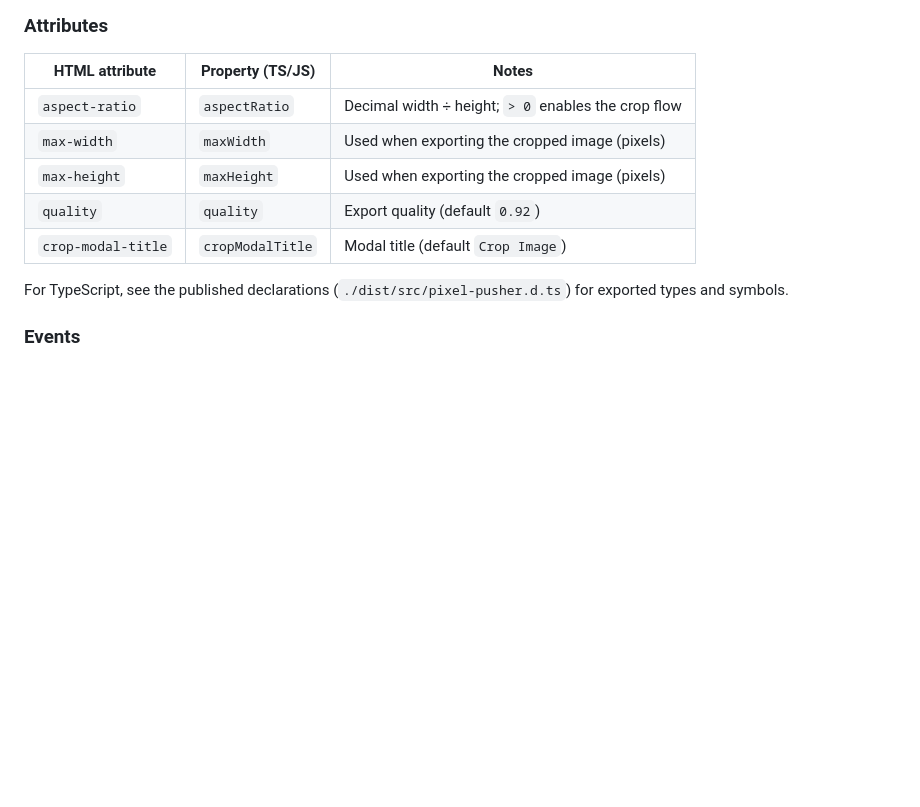
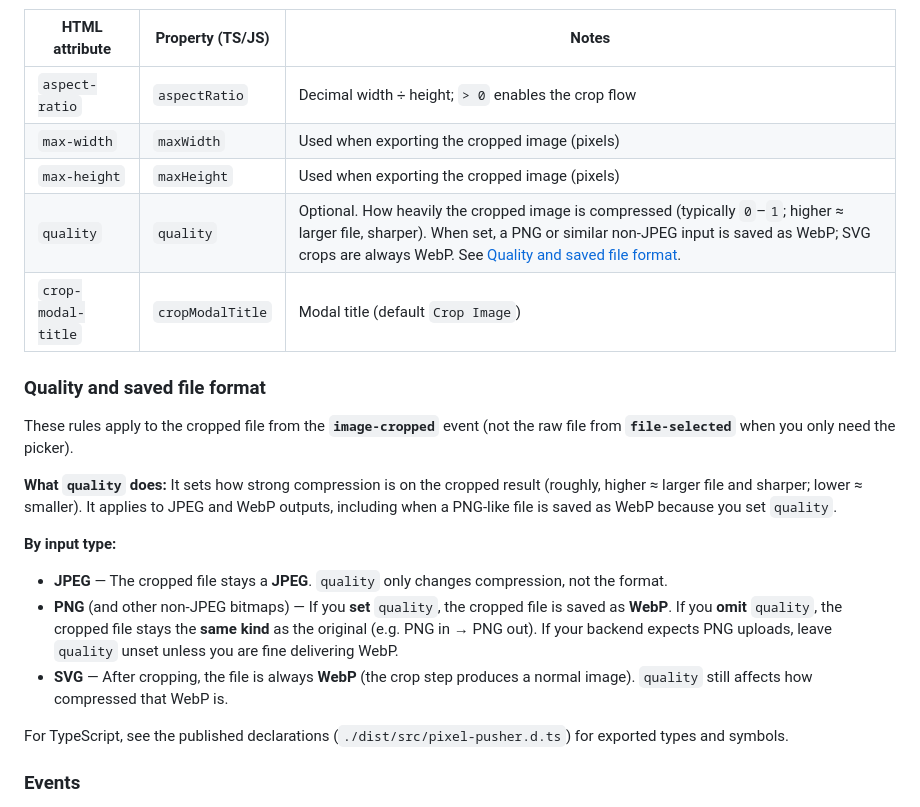
Before and after one commit to flybits/pixelpusher-local, a Markdown page: README.md, the part around the change. Drawn GitHub-style; blank space fills up the shorter version.

Commit message:
update readme;

```diff
--- a/README.md
+++ b/README.md
@@ -55,8 +55,20 @@ Clicking `<pixel-pusher>` opens an image file picker (`accept: image/*`, single
 | `aspect-ratio` | `aspectRatio` | Decimal width ÷ height; `> 0` enables the crop flow |
 | `max-width` | `maxWidth` | Used when exporting the cropped image (pixels) |
 | `max-height` | `maxHeight` | Used when exporting the cropped image (pixels) |
-| `quality` | `quality` | Export quality (default `0.92`) |
+| `quality` | `quality` | Optional. How heavily the cropped image is compressed (typically `0`–`1`; higher ≈ larger file, sharper). When set, a PNG or similar non-JPEG input is saved as WebP; SVG crops are always WebP. See [Quality and saved file format](#quality-and-saved-file-format). |
 | `crop-modal-title` | `cropModalTitle` | Modal title (default `Crop Image`) |
+
+### Quality and saved file format
+
+These rules apply to the cropped file from the **`image-cropped`** event (not the raw file from **`file-selected`** when you only need the picker).
+
+**What `quality` does:** It sets how strong compression is on the cropped result (roughly, higher ≈ larger file and sharper; lower ≈ smaller). It applies to JPEG and WebP outputs, including when a PNG-like file is saved as WebP because you set `quality`.
+
+**By input type:**
+
+- **JPEG** — The cropped file stays a **JPEG**. `quality` only changes compression, not the format.
+- **PNG** (and other non-JPEG bitmaps) — If you **set** `quality`, the cropped file is saved as **WebP**. If you **omit** `quality`, the cropped file stays the **same kind** as the original (e.g. PNG in → PNG out). If your backend expects PNG uploads, leave `quality` unset unless you are fine delivering WebP.
+- **SVG** — After cropping, the file is always **WebP** (the crop step produces a normal image). `quality` still affects how compressed that WebP is.
 
 For TypeScript, see the published declarations (`./dist/src/pixel-pusher.d.ts`) for exported types and symbols.
 
```
